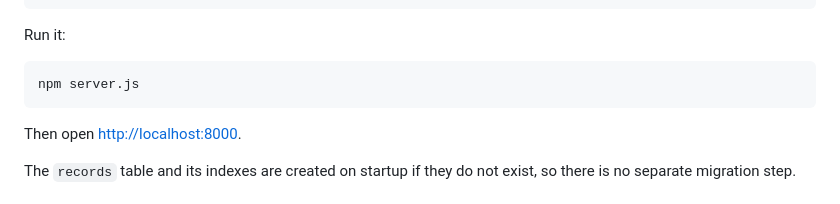
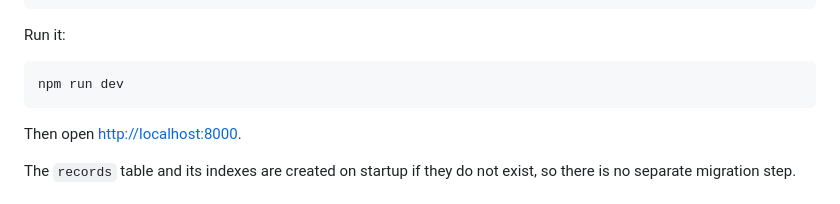
Before and after one commit to wcx-super/Personal-Finance-Recorder, a Markdown page: README.md, the part around the change. Drawn GitHub-style.

````diff
--- a/README.md
+++ b/README.md
@@ -45,7 +45,7 @@ PORT=8000
 Run it:
 
 ```bash
-npm server.js
+npm run dev
 ```
 
 Then open <http://localhost:8000>.
````
